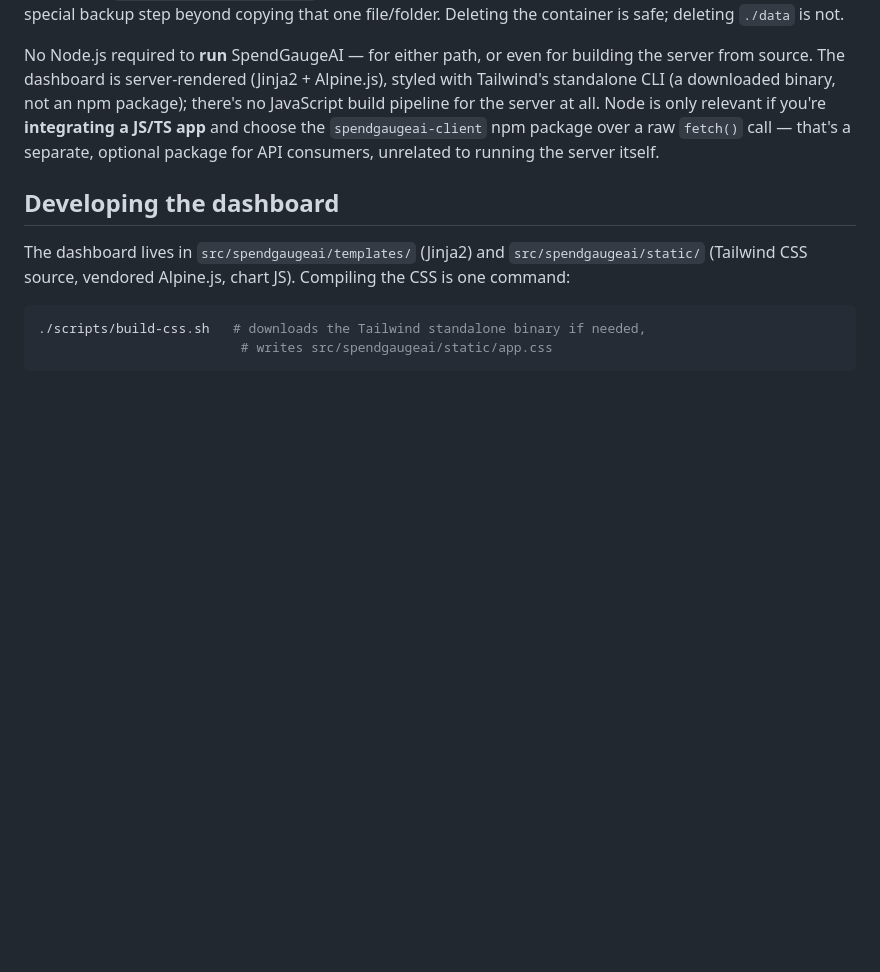
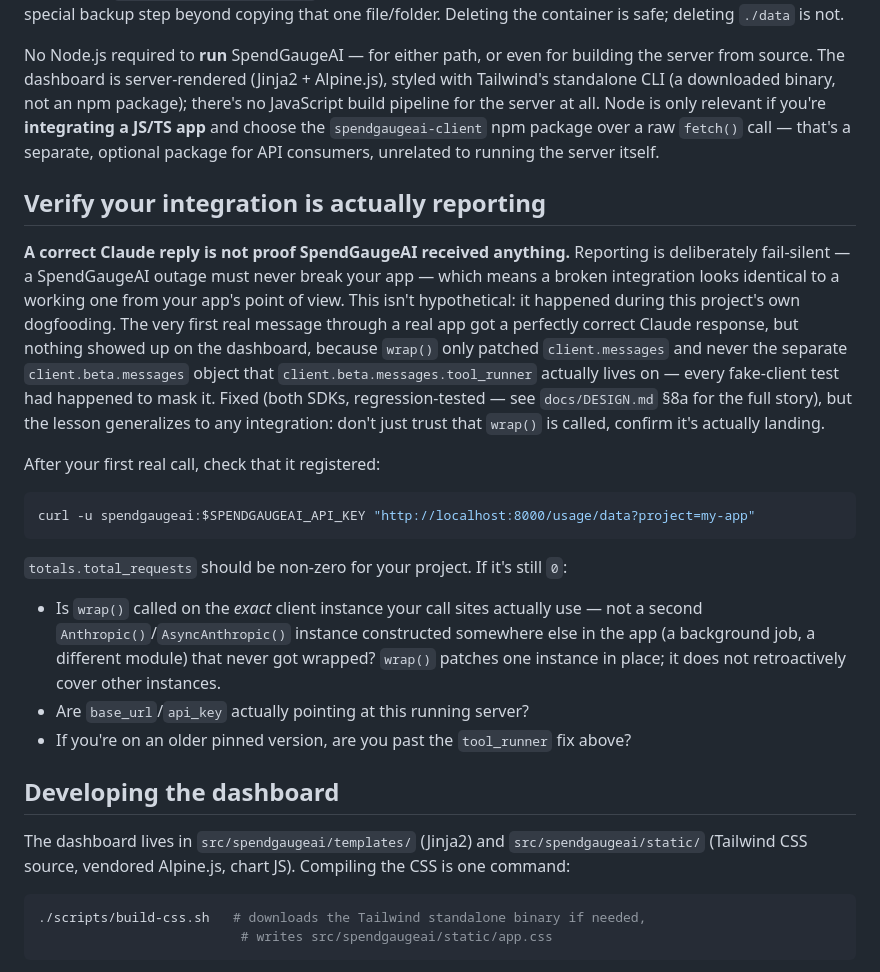
Before and after one commit to vijayanan6/SpendGaugeAI, a Markdown page: README.md, the part around the change. GitHub-like rendering; blank space fills up the shorter version.

Commit message:
docs: warn integrators that a correct reply doesn't prove wrap() reported
Reporting is deliberately fail-silent (a SpendGaugeAI outage must never
break the consuming app), which means a broken integration looks
identical to a working one from the app's point of view. This bit us
during our own dogfooding: the first real message through a real app
got a correct Claude reply but silently never reported, because wrap()
hadn't yet been fixed to cover client.beta.messages.tool_runner (fixed
as dc7cf7c). Add a concrete verification step (check /usage/data after
the first real call) so future integrators catch a silent gap
immediately instead of discovering it the same way we did.

Co-Authored-By: Claude Sonnet 5 <noreply@anthropic.com>

````diff
--- a/README.md
+++ b/README.md
@@ -206,6 +206,33 @@ for the server at all. Node is only relevant if you're **integrating a JS/TS app
 the `spendgaugeai-client` npm package over a raw `fetch()` call — that's a separate, optional
 package for API consumers, unrelated to running the server itself.
 
+## Verify your integration is actually reporting
+
+**A correct Claude reply is not proof SpendGaugeAI received anything.** Reporting is deliberately
+fail-silent — a SpendGaugeAI outage must never break your app — which means a broken integration
+looks identical to a working one from your app's point of view. This isn't hypothetical: it
+happened during this project's own dogfooding. The very first real message through a real app got
+a perfectly correct Claude response, but nothing showed up on the dashboard, because `wrap()` only
+patched `client.messages` and never the separate `client.beta.messages` object that
+`client.beta.messages.tool_runner` actually lives on — every fake-client test had happened to mask
+it. Fixed (both SDKs, regression-tested — see `docs/DESIGN.md` §8a for the full story), but the
+lesson generalizes to any integration: don't just trust that `wrap()` is called, confirm it's
+actually landing.
+
+After your first real call, check that it registered:
+
+```bash
+curl -u spendgaugeai:$SPENDGAUGEAI_API_KEY "http://localhost:8000/usage/data?project=my-app"
+```
+
+`totals.total_requests` should be non-zero for your project. If it's still `0`:
+- Is `wrap()` called on the *exact* client instance your call sites actually use — not a second
+  `Anthropic()`/`AsyncAnthropic()` instance constructed somewhere else in the app (a background
+  job, a different module) that never got wrapped? `wrap()` patches one instance in place; it does
+  not retroactively cover other instances.
+- Are `base_url`/`api_key` actually pointing at this running server?
+- If you're on an older pinned version, are you past the `tool_runner` fix above?
+
 ## Developing the dashboard
 
 The dashboard lives in `src/spendgaugeai/templates/` (Jinja2) and `src/spendgaugeai/static/`
````
Also changed, not shown: clients/js/README.md (+7 -0 lines).
